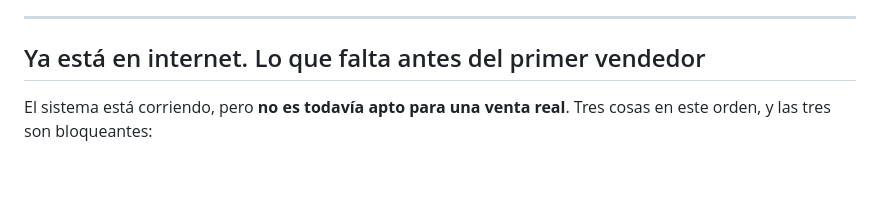
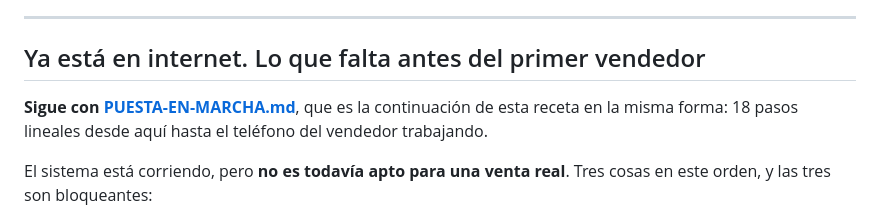
Before and after one commit to BryanMTCode/Distribution, a Markdown page: docs/INSTALACION-PASO-A-PASO.md, the part around the change. Rendered like a GitHub page; blank space fills up the shorter version.

```diff
--- a/docs/INSTALACION-PASO-A-PASO.md
+++ b/docs/INSTALACION-PASO-A-PASO.md
@@ -762,6 +762,10 @@ Nómbralo `dsd-desplegado-limpio`.
 
 ## Ya está en internet. Lo que falta antes del primer vendedor
 
+**Sigue con [PUESTA-EN-MARCHA.md](PUESTA-EN-MARCHA.md)**, que es la continuación de
+esta receta en la misma forma: 18 pasos lineales desde aquí hasta el teléfono del
+vendedor trabajando.
+
 El sistema está corriendo, pero **no es todavía apto para una venta real**. Tres
 cosas en este orden, y las tres son bloqueantes:
 
```
Also changed, not shown: README.md (+3 -0 lines), docs/PUESTA-EN-MARCHA.md (added, +555 -0 lines).
